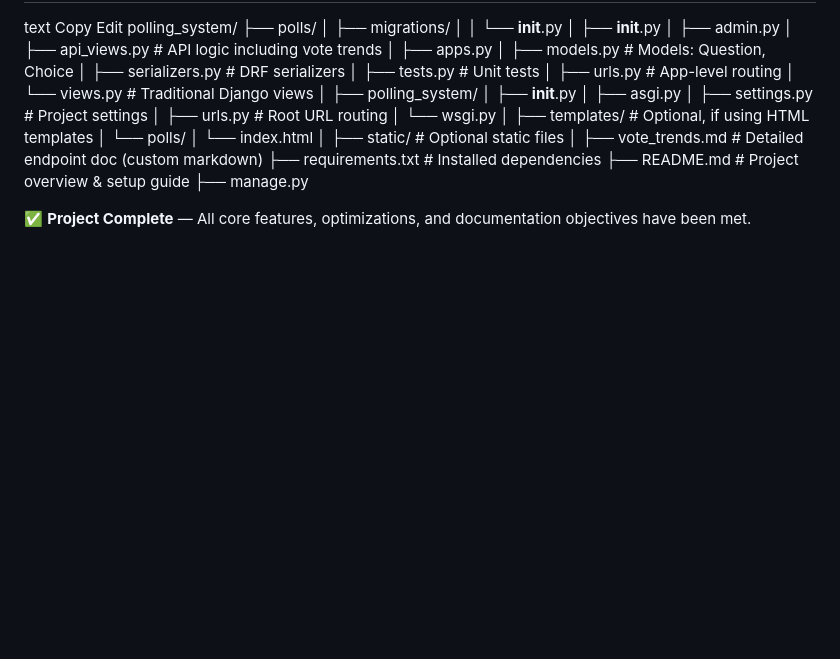
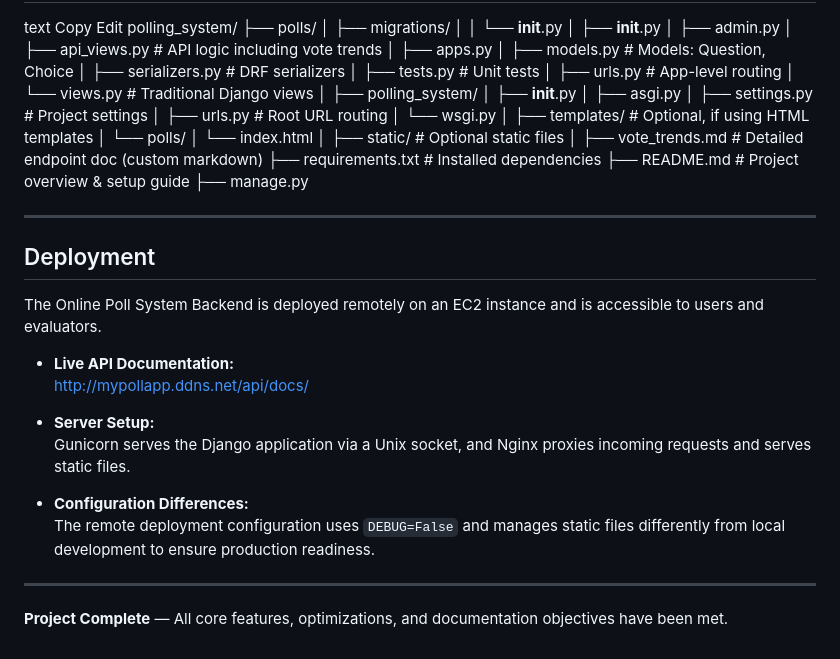
Before and after one commit to KeyboardWarrior26/online_poll_system, a Markdown page: README.md, the part around the change. Rendered like a GitHub page; blank space fills up the shorter version.

Commit message:
add deployment details and live API docs URL to README

```diff
--- a/README.md
+++ b/README.md
@@ -231,4 +231,23 @@ polling_system/
 ├── README.md                # Project overview & setup guide
 ├── manage.py
 
-✅ **Project Complete** — All core features, optimizations, and documentation objectives have been met.
+---
+
+
+## Deployment
+
+The Online Poll System Backend is deployed remotely on an EC2 instance and is accessible to users and evaluators.
+
+- **Live API Documentation:**
+  [http://mypollapp.ddns.net/api/docs/](http://mypollapp.ddns.net/api/docs/)
+
+- **Server Setup:**
+  Gunicorn serves the Django application via a Unix socket, and Nginx proxies incoming requests and serves static files.
+
+- **Configuration Differences:**
+  The remote deployment configuration uses `DEBUG=False` and manages static files differently from local development to ensure production readiness.
+
+---
+
+
+**Project Complete** — All core features, optimizations, and documentation objectives have been met.
```
